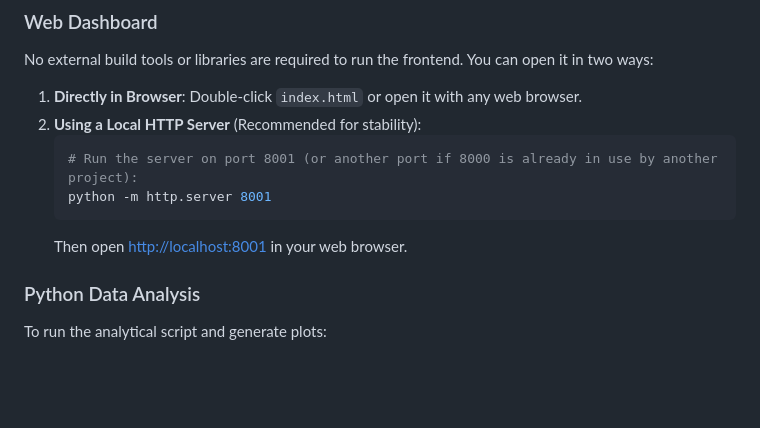
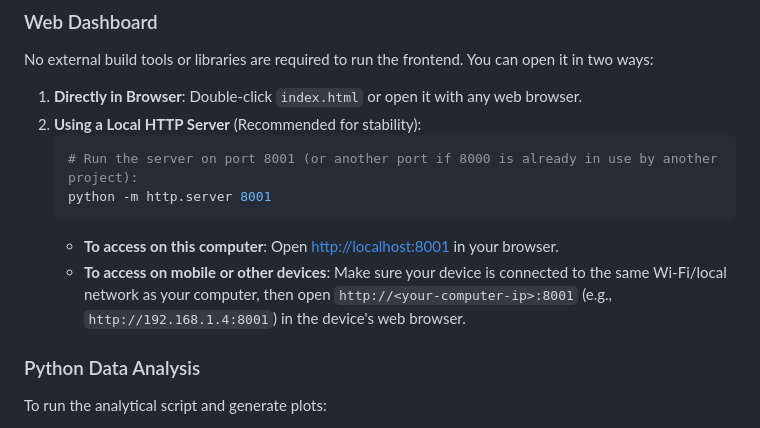
Before and after one commit to VIKASKASHYAP9990/p1, a Markdown page: README.md, the part around the change. GitHub-like rendering; blank space fills up the shorter version.

Commit message:
Add network instructions for mobile devices to README

````diff
--- a/README.md
+++ b/README.md
@@ -54,7 +54,8 @@ No external build tools or libraries are required to run the frontend. You can o
     # Run the server on port 8001 (or another port if 8000 is already in use by another project):
     python -m http.server 8001
     ```
-    Then open [http://localhost:8001](http://localhost:8001) in your web browser.
+    *   **To access on this computer**: Open [http://localhost:8001](http://localhost:8001) in your browser.
+    *   **To access on mobile or other devices**: Make sure your device is connected to the same Wi-Fi/local network as your computer, then open `http://<your-computer-ip>:8001` (e.g., `http://192.168.1.4:8001`) in the device's web browser.
 
 ### Python Data Analysis
 To run the analytical script and generate plots:
````
